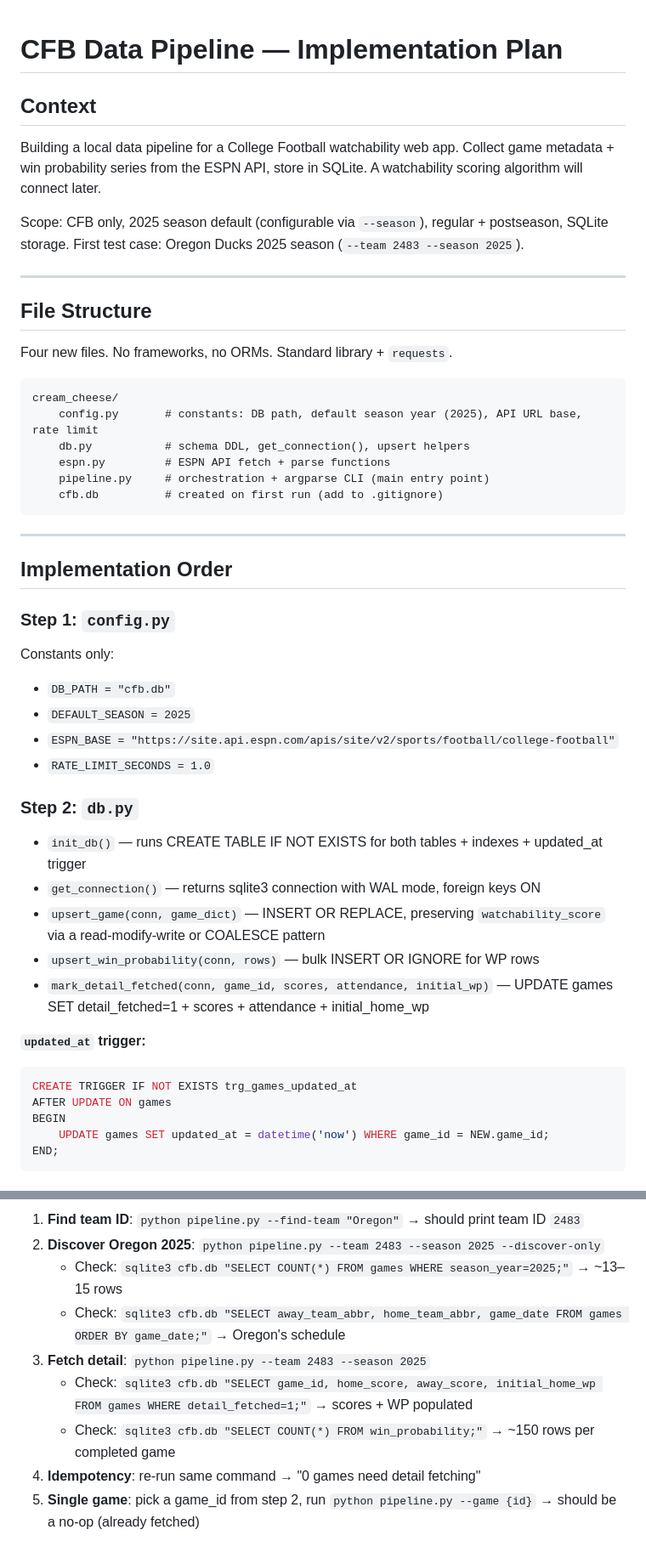
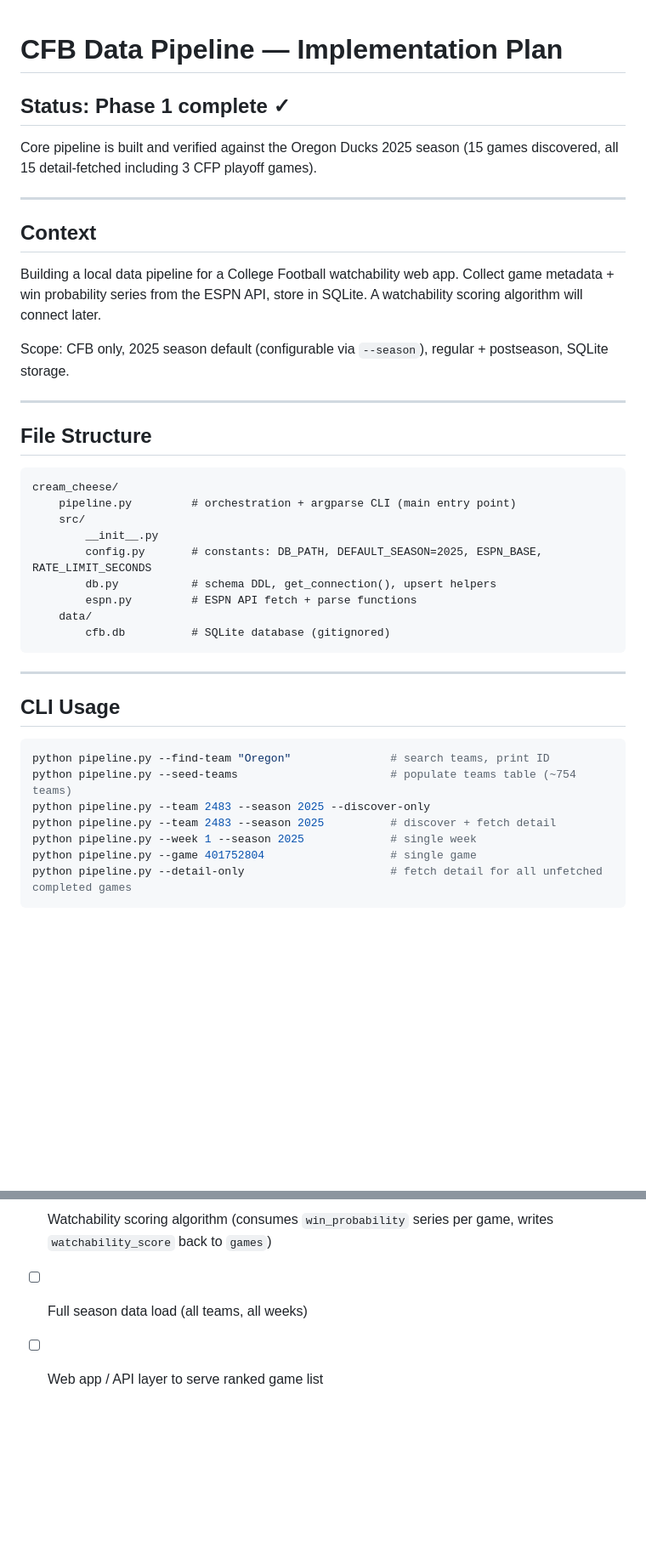
Before and after one commit to cake-robot/cream_cheese, a Markdown page: PLAN.md, 2 parts joined by grey strips. Shown at 85% size. GitHub-like rendering; blank space fills up the shorter version.

Commit message:
Plan upd

````diff
--- a/PLAN.md
+++ b/PLAN.md
@@ -1,48 +1,43 @@
 # CFB Data Pipeline — Implementation Plan
 
+## Status: Phase 1 complete ✓
+
+Core pipeline is built and verified against the Oregon Ducks 2025 season (15 games discovered, all 15 detail-fetched including 3 CFP playoff games).
+
+---
+
 ## Context
+
 Building a local data pipeline for a College Football watchability web app. Collect game metadata + win probability series from the ESPN API, store in SQLite. A watchability scoring algorithm will connect later.
 
-Scope: CFB only, 2025 season default (configurable via `--season`), regular + postseason, SQLite storage. First test case: Oregon Ducks 2025 season (`--team 2483 --season 2025`).
+Scope: CFB only, 2025 season default (configurable via `--season`), regular + postseason, SQLite storage.
 
 ---
 
 ## File Structure
 
-Four new files. No frameworks, no ORMs. Standard library + `requests`.
-
 ```
 cream_cheese/
-    config.py       # constants: DB path, default season year (2025), API URL base, rate limit
-    db.py           # schema DDL, get_connection(), upsert helpers
-    espn.py         # ESPN API fetch + parse functions
-    pipeline.py     # orchestration + argparse CLI (main entry point)
-    cfb.db          # created on first run (add to .gitignore)
+    pipeline.py         # orchestration + argparse CLI (main entry point)
+    src/
+        __init__.py
+        config.py       # constants: DB_PATH, DEFAULT_SEASON=2025, ESPN_BASE, RATE_LIMIT_SECONDS
+        db.py           # schema DDL, get_connection(), upsert helpers
+        espn.py         # ESPN API fetch + parse functions
+    data/
+        cfb.db          # SQLite database (gitignored)
 ```
 
 ---
 
-## Implementation Order
+## CLI Usage
 
-### Step 1: `config.py`
-Constants only:
-- `DB_PATH = "cfb.db"`
-- `DEFAULT_SEASON = 2025`
-- `ESPN_BASE = "https://site.api.espn.com/apis/site/v2/sports/football/college-football"`
-- `RATE_LIMIT_SECONDS = 1.0`
-
-### Step 2: `db.py`
-- `init_db()` — runs CREATE TABLE IF NOT EXISTS for both tables + indexes + updated_at trigger
-- `get_connection()` — returns sqlite3 connection with WAL mode, foreign keys ON
-- `upsert_game(conn, game_dict)` — INSERT OR REPLACE, preserving `watchability_score` via a read-modify-write or COALESCE pattern
-- `upsert_win_probability(conn, rows)` — bulk INSERT OR IGNORE for WP rows
-- `mark_detail_fetched(conn, game_id, scores, attendance, initial_wp)` — UPDATE games SET detail_fetched=1 + scores + attendance + initial_home_wp
-
-**`updated_at` trigger:**
-```sql
-CREATE TRIGGER IF NOT EXISTS trg_games_updated_at
-AFTER UPDATE ON games
-BEGIN
-    UPDATE games SET updated_at = datetime('now') WHERE game_id = NEW.game_id;
-END;
+```bash
+python pipeline.py --find-team "Oregon"               # search teams, print ID
+python pipeline.py --seed-teams                       # populate teams table (~754 teams)
+python pipeline.py --team 2483 --season 2025 --discover-only
+python pipeline.py --team 2483 --season 2025          # discover + fetch detail
+python pipeline.py --week 1 --season 2025             # single week
+python pipeline.py --game 401752804                   # single game
+python pipeline.py --detail-only                      # fetch detail for all unfetched completed games
 ```
@@ -207,10 +157,4 @@ Rate limit: 1 second between requests.
 
-1. **Find team ID**: `python pipeline.py --find-team "Oregon"` → should print team ID `2483`
-2. **Discover Oregon 2025**: `python pipeline.py --team 2483 --season 2025 --discover-only`
-   - Check: `sqlite3 cfb.db "SELECT COUNT(*) FROM games WHERE season_year=2025;"` → ~13–15 rows
-   - Check: `sqlite3 cfb.db "SELECT away_team_abbr, home_team_abbr, game_date FROM games ORDER BY game_date;"` → Oregon's schedule
-3. **Fetch detail**: `python pipeline.py --team 2483 --season 2025`
-   - Check: `sqlite3 cfb.db "SELECT game_id, home_score, away_score, initial_home_wp FROM games WHERE detail_fetched=1;"` → scores + WP populated
-   - Check: `sqlite3 cfb.db "SELECT COUNT(*) FROM win_probability;"` → ~150 rows per completed game
-4. **Idempotency**: re-run same command → "0 games need detail fetching"
-5. **Single game**: pick a game_id from step 2, run `python pipeline.py --game {id}` → should be a no-op (already fetched)
+- [ ] Watchability scoring algorithm (consumes `win_probability` series per game, writes `watchability_score` back to `games`)
+- [ ] Full season data load (all teams, all weeks)
+- [ ] Web app / API layer to serve ranked game list
````
Also changed, not shown: other parts of PLAN.md (+33 -78 lines).
